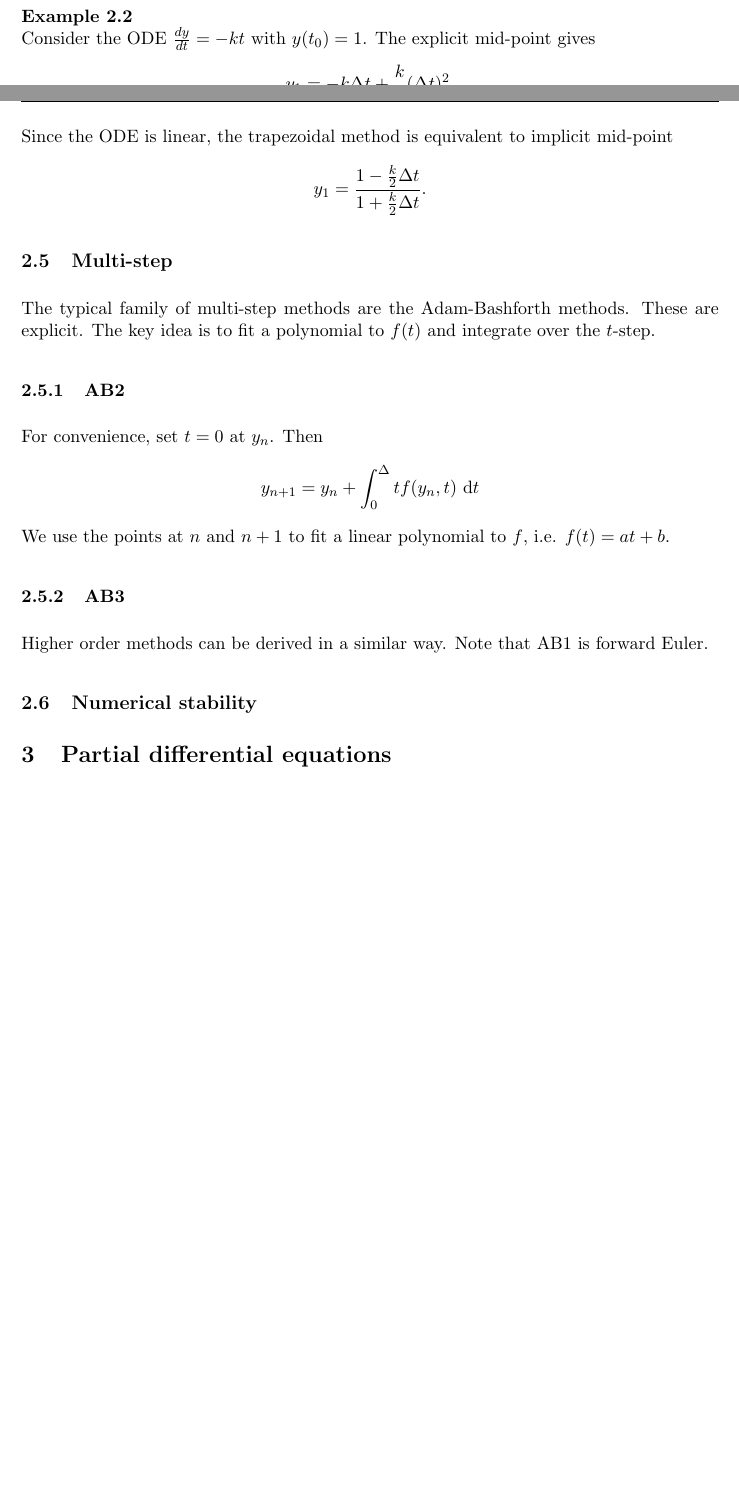
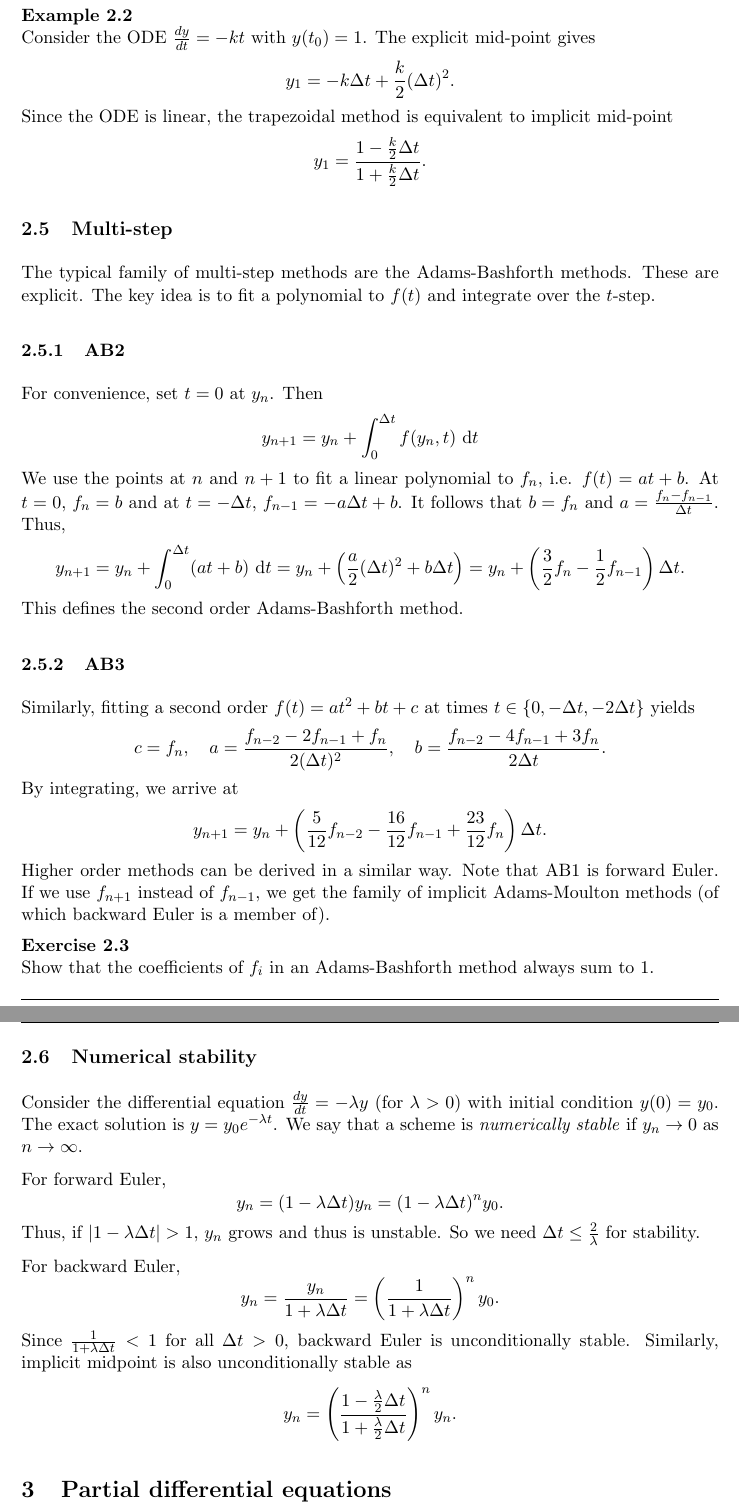
Before and after one commit to tristanpang/numerical-methods-notes, a LaTeX document (notes.tex): two parts of pages 8 and 9 of 12 before the commit and two parts of pages 9 and 10 of 12 after it, joined at a grey line, cut so that both start at the same text, the shorter picture padded with empty space. The pictures show the PDF file notes.pdf that the author committed with the source.

```diff
--- a/notes.tex
+++ b/notes.tex
@@ -209,9 +209,10 @@
 \subsubsection{Forward Euler}
 Let $t_{n+1}=t_n+\dt=t_0+n\dt$. Given $\ve y(t_n)$, we can step forward one time step by substituting Equation~\ref{eq:findifapp} into the differential equation \[\ve y(t_{n+1})=\ve y(t_n)+\ve f(\ve y(t_n),t_n)\dt +O((\dt)^2).\]
-The local truncation error is then \[\tau_{n+1}=({\ve y(t_{n+1})-\ve y(t_n)})-\ve f(\ve y(t_n),t_n)\dt=O((\dt)^2).\] (Note that LeVeque calls $\frac{\tau_{n+1}}{\dt}$ the local truncation error.) Since the total number of steps is proportional to $\frac1{\dt}$, the global error is $\frac{\tau_{n+1}}{\dt}=O(\dt)$. This tells us that the forward Euler method is first order accurate. Since the next time step can be calculated directly from the information from the current time step, forward Euler is an explicit method.
+Letting $\ve y_{n+1}\approx \ve y(t_{n+1})$, a forward Euler step is \[\ve y_{n+1}=\ve y_n + \ve f(\ve y_n,t_n)\dt.\]
+The local truncation error is then \[\tau_{n+1}=({\ve y(t_{n+1})-\ve y(t_n)})-\ve f(\ve y_n,t_n)\dt=O((\dt)^2).\] (Note that LeVeque calls $\frac{\tau_{n+1}}{\dt}$ the local truncation error.) Since the total number of steps is proportional to $\frac1{\dt}$, the global error is $\frac{\tau_{n+1}}{\dt}=O(\dt)$. This tells us that the forward Euler method is first order accurate. Since the next time step can be calculated directly from the information from the current time step, forward Euler is an explicit method.
 
 \subsubsection{Backward Euler}
-If we take a backward difference instead of a forward difference, we get \[\ve y(t_n)=\ve y(t_{n+1})-\ve f(\ve y(t_{n+1}),t_{n+1})\dt +O((\dt)^2).\] Since we cannot determine $\ve y(t_n)$ directly, backward Euler is implicit, and we must use a root finding algorithm.
+If we take a backward difference instead of a forward difference, we get \[\ve y(t_n)=\ve y(t_{n+1})-\ve f(\ve y(t_{n+1}),t_{n+1})\dt +O((\dt)^2).\] Letting $\ve y_{n+1}\approx \ve y(t_{n+1})$, a backward Euler step is \[\ve y_{n+1}=\ve y_n + \ve f(\ve y_{n+1},t_n)\dt.\] Since we cannot determine $\ve y(t_n)$ directly, backward Euler is implicit, and we must use a root finding algorithm.
 
 \begin{eg}
 Consider the IVP $\dder yt=-ky=f(y,t)$ with initial value $y(t_0)=1$. This can be integrated exactly and has an analytical solution of $y(t)=\exp(-k(t-t_0))$. Using forward Euler, \[y(t_1)=y(t_0)=f(y(t_0),t_0)\dt=1-k\dt.\] Similarly, for backward Euler, \[y(t_1)=y(t_0)+f(y(t_1),t_1)\dt = 1-ky(t_1)\dt \implies y(t_1)=\frac1{1+k\dt}.\]
@@ -232,5 +233,6 @@
 If instead we took $a+b+c=a-c=0$ and $(a+c)\frac{(\dt)^2}{2}=1$, then $a=c=\frac1{(\dt)^2}$ and $b=\frac{-2}{(\dt)^2}$. The centred difference for the second derivative is \[\ddder yt\Eval{t_n}=\frac{y_{n+1}-2y_n+y_{n-1}}{2}+O((\dt)^2).\]
 
 \subsection{Leap-frog}
+Leap-frog is a second order explicit method given by
+\[\ve y_{n+1}=\ve y_{n-1}+2\ve f(\ve y_n,t_n)\dt.\]
 
-\[\ve y_{n+1}=\ve y_{n-1}+2\ve f(\ve y_n,t_n)\dt+O((\dt)^3).\]
@@ -264,11 +267,20 @@
 \subsubsection{AB2}
-For convenience, set $t=0$ at $y_n$. Then \[y_{n+1}=y_n+\int_0^\dt f(y_n,t)\dd t\]
- We use the points at $n$ and $n+1$ to fit a linear polynomial to $f$, i.e. $f(t)=at+b$.
+For convenience, set $t=0$ at $y_n$. Then \[y_{n+1}=y_n+\int_0^{\dt} f(y_n,t)\dd t\]
+ We use the points at $n$ and $n+1$ to fit a linear polynomial to $f_n$, i.e. $f(t)=at+b$. At $t=0$, $f_n=b$ and at $t=-\dt$, $f_{n-1}=-a\dt+b$. It follows that $b=f_n$ and $a=\frac{f_n-f_{n-1}}{\dt}$. Thus, \[y_{n+1}=y_n+\int_0^{\dt}(at+b)\dd t=y_n+\Paren{\frac{a}2(\dt)^2+b\dt}=y_n+\Paren{\frac32f_n-\frac12f_{n-1}}\dt.\]
+ This defines the second order Adams-Bashforth method.
 \subsubsection{AB3}
-
-Higher order methods can be derived in a similar way. Note that AB1 is forward Euler.
+Similarly, fitting a second order $f(t)=at^2+bt+c$ at times $t\in\set{0,-\dt,-2\dt}$ yields \[c=f_n,\quad a=\frac{f_{n-2}-2f_{n-1}+f_n}{2(\dt)^2}, \quad b=\frac{f_{n-2}-4f_{n-1}+3f_n}{2\dt}.\] By integrating, we arrive at \[y_{n+1}=y_n+\Paren{\frac5{12}f_{n-2}-\frac{16}{12}f_{n-1}+\frac{23}{12}f_n}\dt.\]
+Higher order methods can be derived in a similar way. Note that AB1 is forward Euler. If we use $f_{n+1}$ instead of $f_{n-1}$, we get the family of implicit Adams-Moulton methods (of which backward Euler is a member of).
+\begin{ex}
+	Show that the coefficients of $f_i$ in an Adams-Bashforth method always sum to 1.
+\end{ex}
 
 \subsection{Numerical stability}
+Consider the differential equation $\dder yt=-\lambda y$ (for $\lambda>0$) with initial condition $y(0)=y_0$. The exact solution is $y=y_0e^{-\lambda t}$. We say that a scheme is \emph{numerically stable} if $y_n\to 0$ as $n\to \infty$.
+
+For forward Euler, \[y_{n}=(1-\lambda \dt)y_n =(1-\lambda \dt)^ny_0.\] Thus, if $|1-\lambda \dt|>1$, $y_n$ grows and thus is unstable. So we need $\dt\leq\frac2\lambda$ for stability.
+
+For backward Euler, \[y_n=\frac{y_n}{1+\lambda \dt}=\Paren{\frac{1}{1+\lambda\dt}}^ny_0.\] Since $\frac{1}{1+\lambda\dt}<1$ for all $\dt>0$, backward Euler is unconditionally stable. Similarly, implicit midpoint is also unconditionally stable as \[y_n=\Paren{\frac{1-\frac\lambda2\dt}{1+\frac\lambda2\dt}}^ny_n.\]
 
 \section{Partial differential equations}
 	A general linear second order PDE in two variables is given by \[a\pder\phi{x_1}+b\frac{\partial^2\phi}{\partial x_1\partial x_2}+c\pder\phi{x_2}+d\der\phi{x_1}+e\der\phi{x_2}+f\phi = g.\]
```
Also changed, not shown: figures/diffusionSpreading.png (added), figures/discretisingDiffusion.png (added), figures/leapfrog.png (added), notes.pdf, notes.tex (29 more changed lines).
